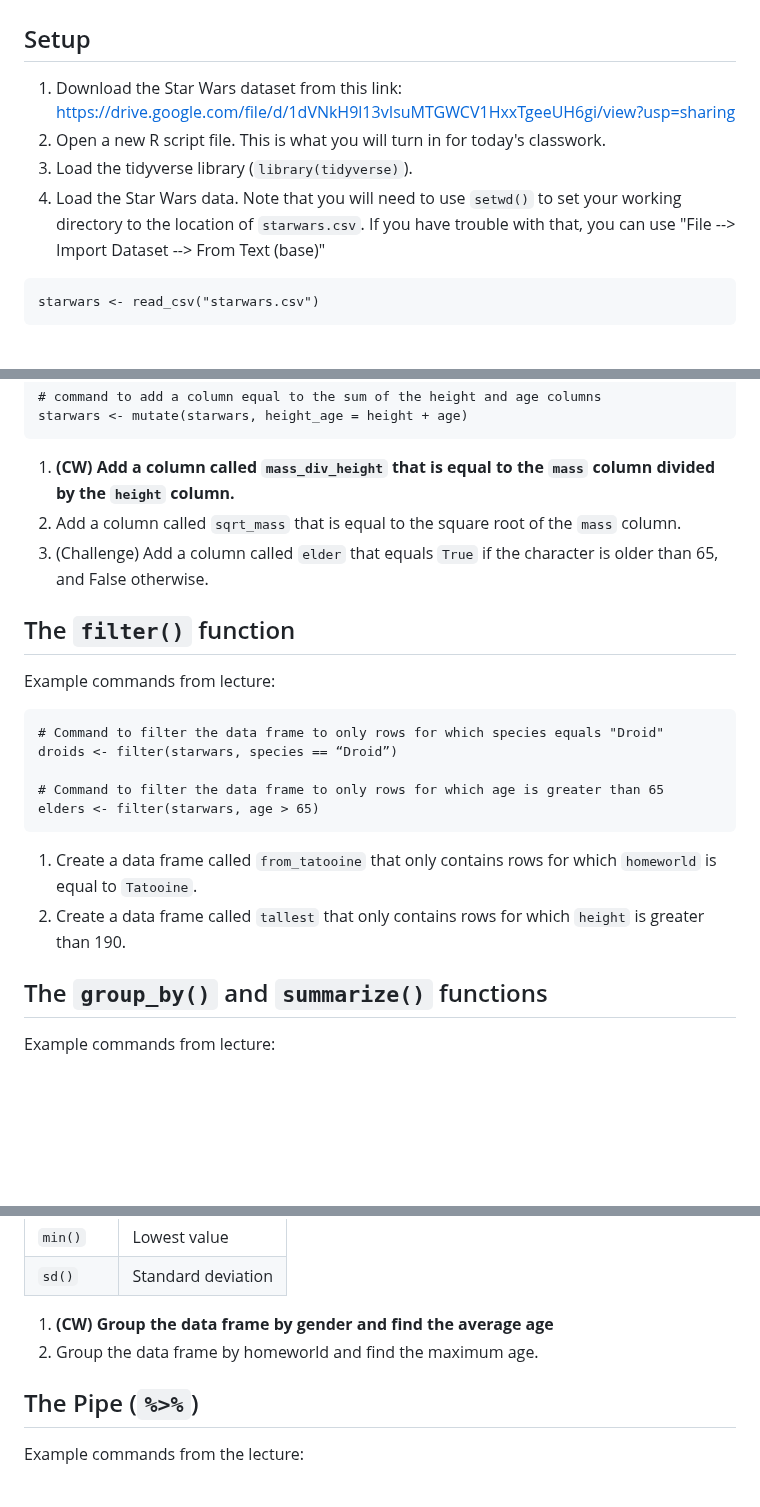
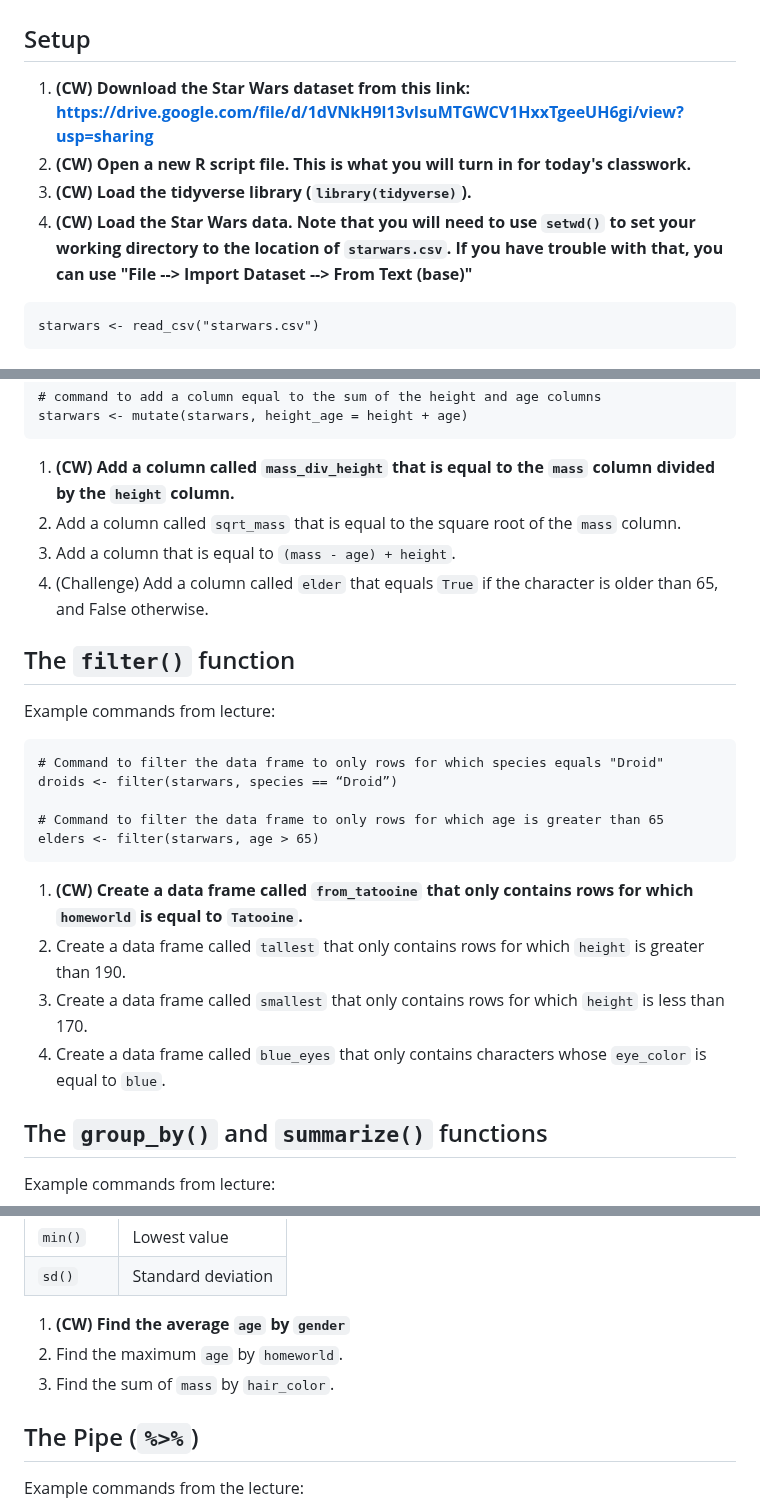
Before and after one commit to juliaolivieri/COMP_162, a Markdown page: lecture8/README.md, 3 parts joined by grey strips. Rendered like a GitHub page; blank space fills up the shorter version.

````diff
--- a/lecture8/README.md
+++ b/lecture8/README.md
@@ -1,10 +1,10 @@
 # Lecture 8 Classwork
 
 ## Setup
-1. Download the Star Wars dataset from this link: https://drive.google.com/file/d/1dVNkH9l13vIsuMTGWCV1HxxTgeeUH6gi/view?usp=sharing
-2. Open a new R script file. This is what you will turn in for today's classwork.
-3. Load the tidyverse library (`library(tidyverse)`).
-4. Load the Star Wars data. Note that you will need to use `setwd()` to set your working directory to the location of `starwars.csv`. If you have trouble with that, you can use "File --> Import Dataset --> From Text (base)"
+1. **(CW) Download the Star Wars dataset from this link: https://drive.google.com/file/d/1dVNkH9l13vIsuMTGWCV1HxxTgeeUH6gi/view?usp=sharing**
+2. **(CW) Open a new R script file. This is what you will turn in for today's classwork.**
+3. **(CW) Load the tidyverse library (`library(tidyverse)`).**
+4. **(CW) Load the Star Wars data. Note that you will need to use `setwd()` to set your working directory to the location of `starwars.csv`. If you have trouble with that, you can use "File --> Import Dataset --> From Text (base)"**
 ```
 starwars <- read_csv("starwars.csv")
 ```
@@ -53,7 +57,8 @@ starwars <- mutate(starwars, height_age = height + age)
 ```
 1. **(CW) Add a column called `mass_div_height` that is equal to the `mass`  column divided by the `height` column.**
 2. Add a column called `sqrt_mass` that is equal to the square root of the `mass` column.
-3. (Challenge) Add a column called `elder` that equals `True` if the character is older than 65, and False otherwise.
+3. Add a column that is equal to `(mass - age) + height`.
+4. (Challenge) Add a column called `elder` that equals `True` if the character is older than 65, and False otherwise.
 
 ## The `filter()` function
 Example commands from lecture:
@@ -64,8 +69,10 @@ droids <- filter(starwars, species == “Droid”)
 # Command to filter the data frame to only rows for which age is greater than 65
 elders <- filter(starwars, age > 65)
 ```
-1. Create a data frame called `from_tatooine` that only contains rows for which `homeworld` is equal to `Tatooine`.
+1. **(CW) Create a data frame called `from_tatooine` that only contains rows for which `homeworld` is equal to `Tatooine`.**
 2. Create a data frame called `tallest` that only contains rows for which `height` is greater than 190.
+3. Create a data frame called `smallest` that only contains rows for which `height` is less than 170.
+4. Create a data frame called `blue_eyes` that only contains characters whose `eye_color` is equal to `blue`.
 
 ## The `group_by()` and `summarize()` functions
 Example commands from lecture:
@@ -85,8 +92,9 @@ summarized_data <- summarize(grouped_data, average_height = mean(height))
 | `sd()` | Standard deviation |
 
 
-1. **(CW) Group the data frame by gender and find the average age**
-2. Group the data frame by homeworld and find the maximum age.
+1. **(CW) Find the average `age` by `gender`**
+2. Find the maximum `age` by `homeworld`.
+3. Find the sum of `mass` by `hair_color`.
 
 ## The Pipe (`%>%`)
 Example commands from the lecture:
````
Also changed, not shown: other parts of lecture8/README.md (+7 -2 lines).
